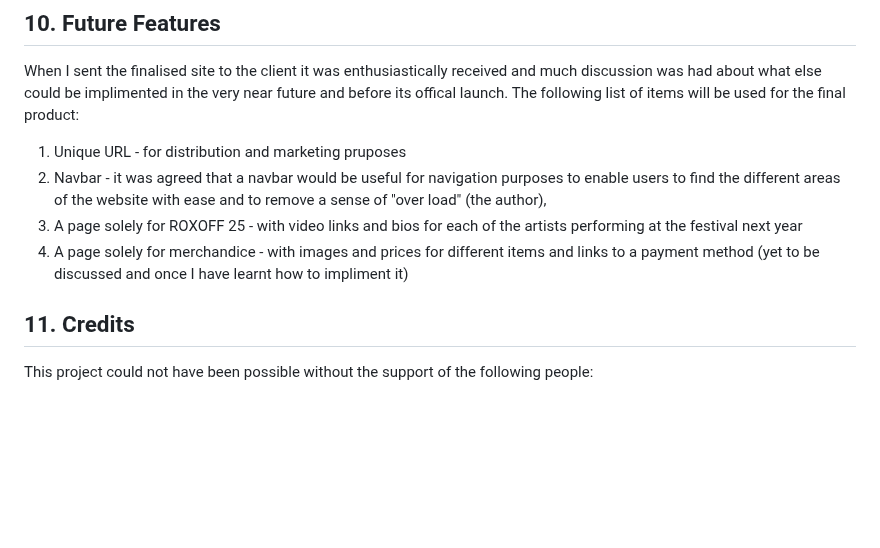
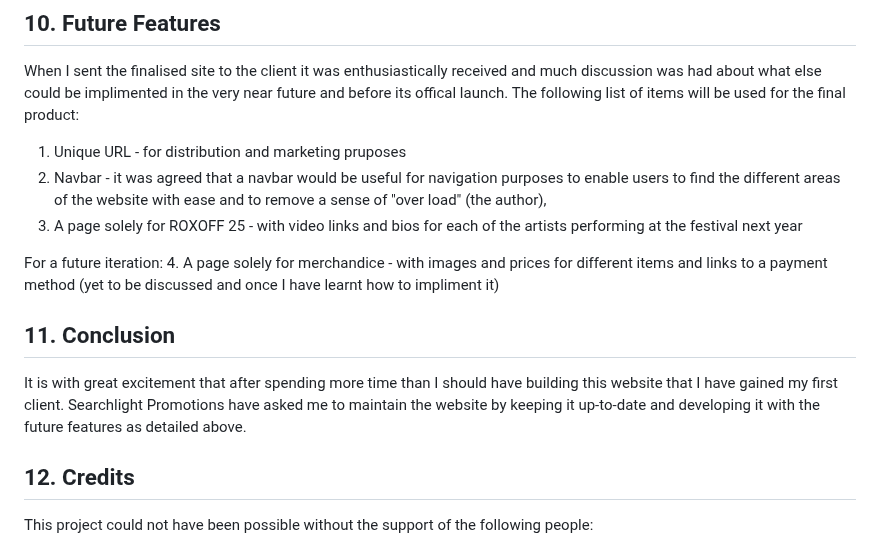
Before and after one commit to AxdeKlerk/Searchlight-Promotions-2, a Markdown page: README.md, the part around the change. Rendered like a GitHub page; blank space fills up the shorter version.

Commit message:
Feat: added conclusion section to readme

```diff
--- a/README.md
+++ b/README.md
@@ -241,9 +241,14 @@ The following list of items will be used for the final product:
  1. Unique URL - for distribution and marketing pruposes
  2. Navbar - it was agreed that a navbar would be useful for navigation purposes to enable users to find the different areas of the website with ease and to remove a sense of "over load" (the author),
  3. A page solely for ROXOFF 25 - with video links and bios for each of the artists performing at the festival next year
+
+For a future iteration:
  4. A page solely for merchandice - with images and prices for different items and links to a payment method (yet to be discussed and once I have learnt how to impliment it)
 
-## 11. Credits
+## 11. Conclusion
+It is with great excitement that after spending more time than I should have building this website that I have gained my first client. Searchlight Promotions have asked me to maintain the website by keeping it up-to-date and developing it with the future features as detailed above.
+
+## 12. Credits
 This project could not have been possible without the support of the following people:
 
 + Julia Brown  - my loving partner who took over the reigns at home and kept me fed and watered throughout,
```
